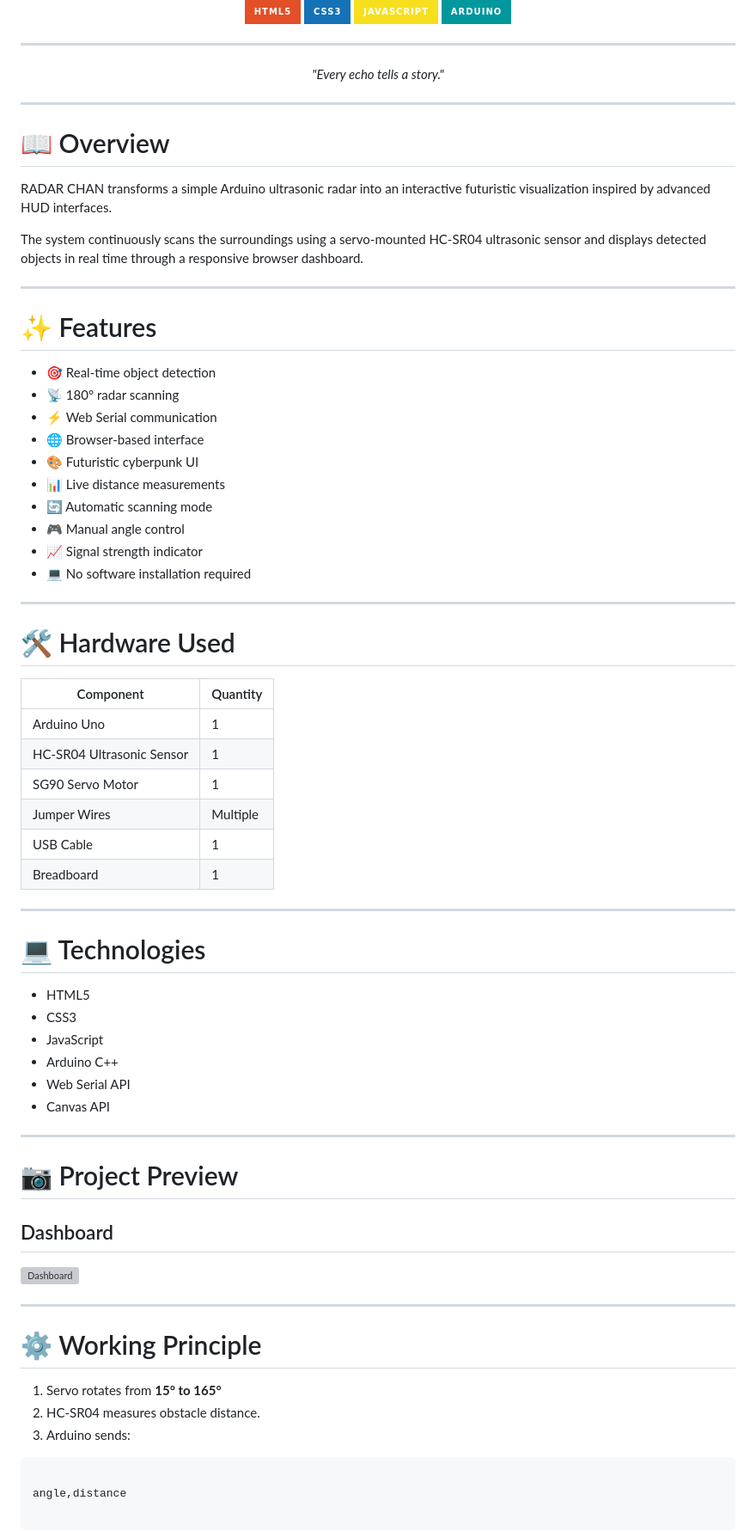
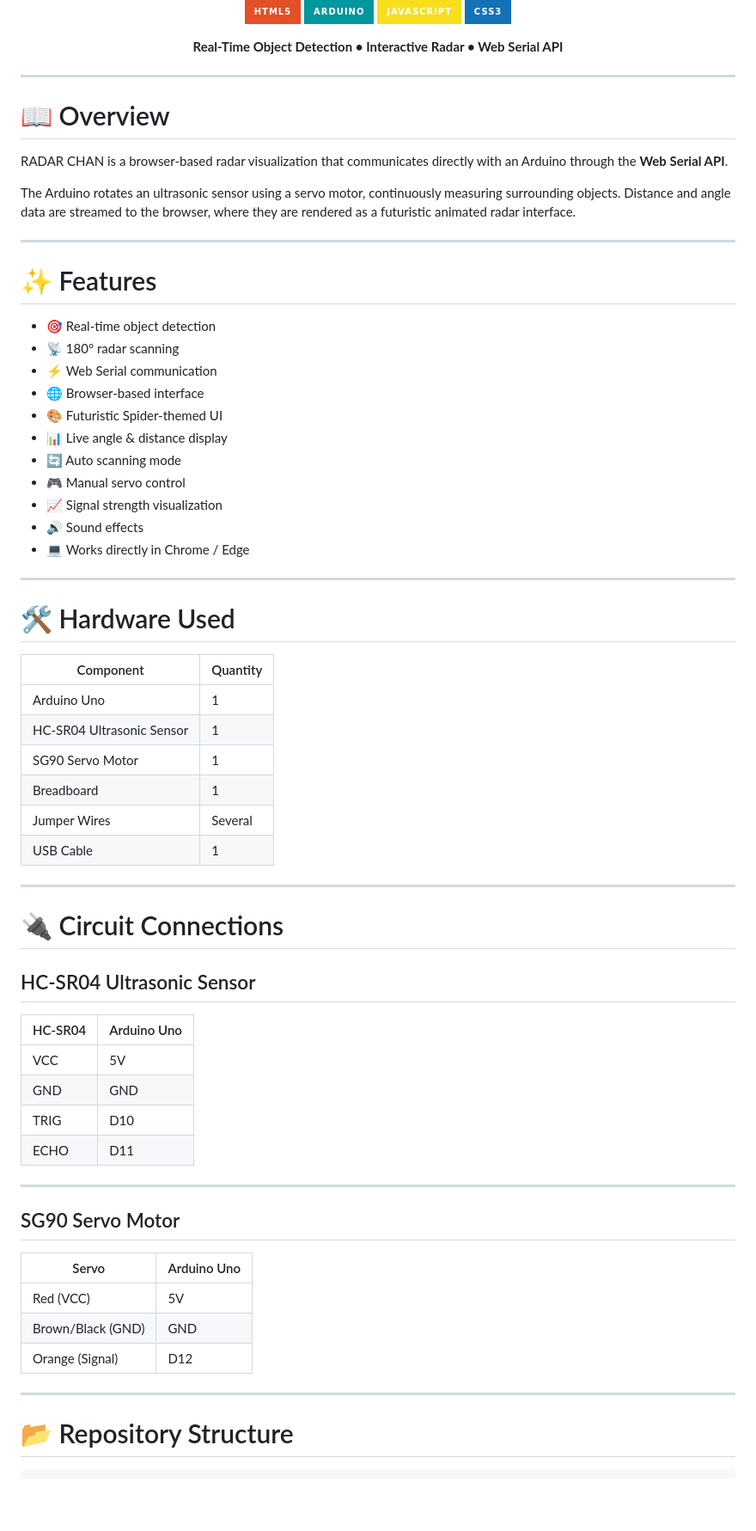
Before and after one commit to Maddy2k6/radar, a Markdown page: README.md, the part around one of its changes. Shown at 86% size. GitHub-like rendering; badges without logos; blank space fills up the shorter version; grey boxes are pictures that could not be loaded.

````diff
--- a/README.md
+++ b/README.md
@@ -9,12 +12,10 @@ A cyberpunk-inspired real-time radar system built using **Arduino Uno**, **HC-SR
 
 ![HTML](https://img.shields.io/badge/HTML5-E34F26?style=for-the-badge&logo=html5&logoColor=white)
-![CSS](https://img.shields.io/badge/CSS3-1572B6?style=for-the-badge&logo=css3&logoColor=white)
+![Arduino](https://img.shields.io/badge/Arduino-00979D?style=for-the-badge&logo=arduino&logoColor=white)
 ![JavaScript](https://img.shields.io/badge/JavaScript-F7DF1E?style=for-the-badge&logo=javascript&logoColor=black)
-![Arduino](https://img.shields.io/badge/Arduino-00979D?style=for-the-badge&logo=arduino&logoColor=white)
+![CSS3](https://img.shields.io/badge/CSS3-1572B6?style=for-the-badge&logo=css3&logoColor=white)
 
----
-
-*"Every echo tells a story."*
+**Real-Time Object Detection • Interactive Radar • Web Serial API**
 
 </div>
 
@@ -22,9 +23,9 @@ A cyberpunk-inspired real-time radar system built using **Arduino Uno**, **HC-SR
 
 # 📖 Overview
 
-RADAR CHAN transforms a simple Arduino ultrasonic radar into an interactive futuristic visualization inspired by advanced HUD interfaces.
+RADAR CHAN is a browser-based radar visualization that communicates directly with an Arduino through the **Web Serial API**.
 
-The system continuously scans the surroundings using a servo-mounted HC-SR04 ultrasonic sensor and displays detected objects in real time through a responsive browser dashboard.
+The Arduino rotates an ultrasonic sensor using a servo motor, continuously measuring surrounding objects. Distance and angle data are streamed to the browser, where they are rendered as a futuristic animated radar interface.
 
 ---
 
@@ -34,12 +35,13 @@ The system continuously scans the surroundings using a servo-mounted HC-SR04 ult
 - 📡 180° radar scanning
 - ⚡ Web Serial communication
 - 🌐 Browser-based interface
-- 🎨 Futuristic cyberpunk UI
-- 📊 Live distance measurements
-- 🔄 Automatic scanning mode
-- 🎮 Manual angle control
-- 📈 Signal strength indicator
-- 💻 No software installation required
+- 🎨 Futuristic Spider-themed UI
+- 📊 Live angle & distance display
+- 🔄 Auto scanning mode
+- 🎮 Manual servo control
+- 📈 Signal strength visualization
+- 🔊 Sound effects
+- 💻 Works directly in Chrome / Edge
 
 ---
 
@@ -50,38 +52,35 @@ The system continuously scans the surroundings using a servo-mounted HC-SR04 ult
 | Arduino Uno | 1 |
 | HC-SR04 Ultrasonic Sensor | 1 |
 | SG90 Servo Motor | 1 |
-| Jumper Wires | Multiple |
+| Breadboard | 1 |
+| Jumper Wires | Several |
 | USB Cable | 1 |
-| Breadboard | 1 |
 
 ---
 
-# 💻 Technologies
+# 🔌 Circuit Connections
 
-- HTML5
-- CSS3
-- JavaScript
-- Arduino C++
-- Web Serial API
-- Canvas API
+## HC-SR04 Ultrasonic Sensor
+
+| HC-SR04 | Arduino Uno |
+|----------|-------------|
+| VCC | 5V |
+| GND | GND |
+| TRIG | D10 |
+| ECHO | D11 |
 
 ---
 
-# 📷 Project Preview
+## SG90 Servo Motor
 
-## Dashboard
-
-![Dashboard](assets/radar-demo.png)
+| Servo | Arduino Uno |
+|--------|-------------|
+| Red (VCC) | 5V |
+| Brown/Black (GND) | GND |
+| Orange (Signal) | D12 |
 
 ---
 
-# ⚙️ Working Principle
-
-1. Servo rotates from **15° to 165°**
-2. HC-SR04 measures obstacle distance.
-3. Arduino sends:
-```
-
-angle,distance
+# 📂 Repository Structure
 
 ```
````
Also changed, not shown: other parts of README.md (+61 -59 lines).
